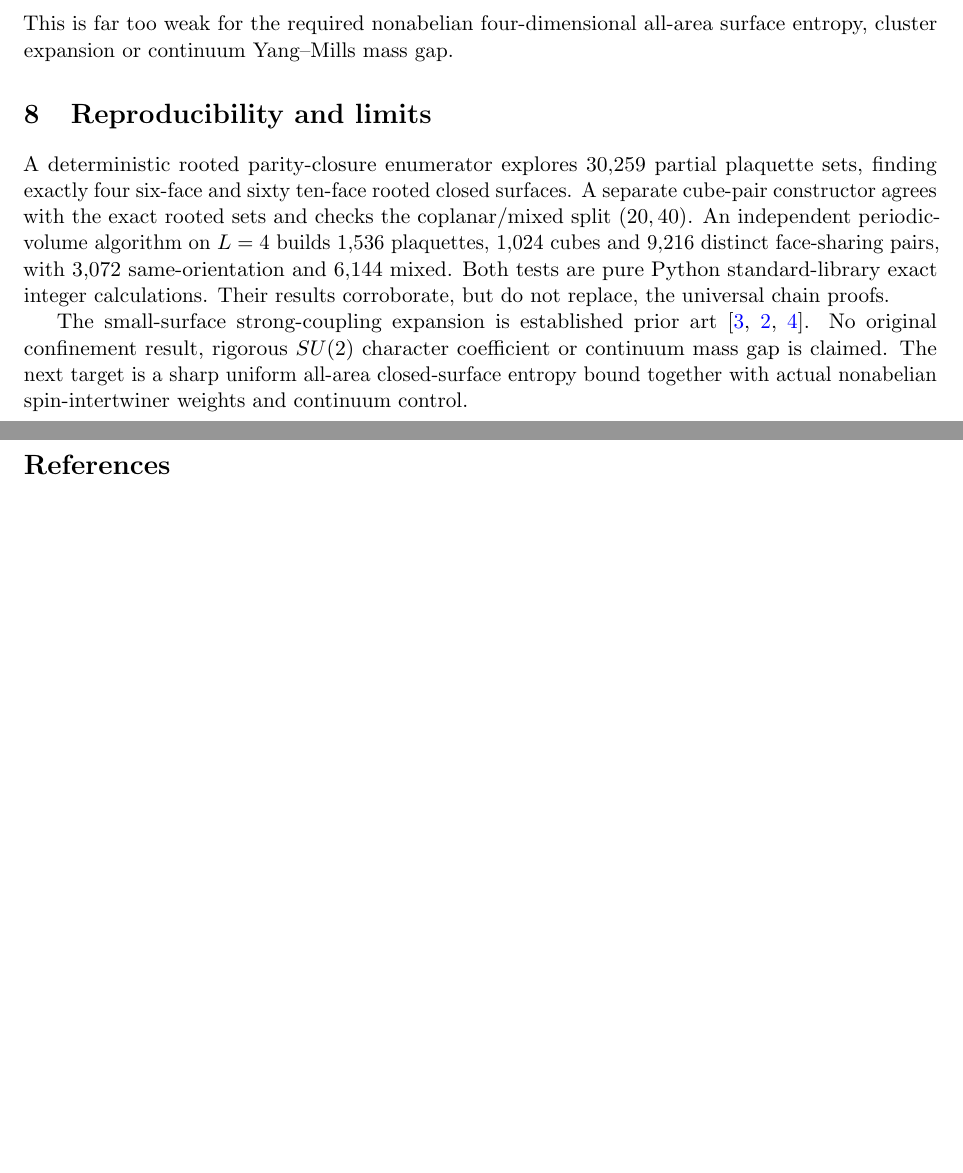
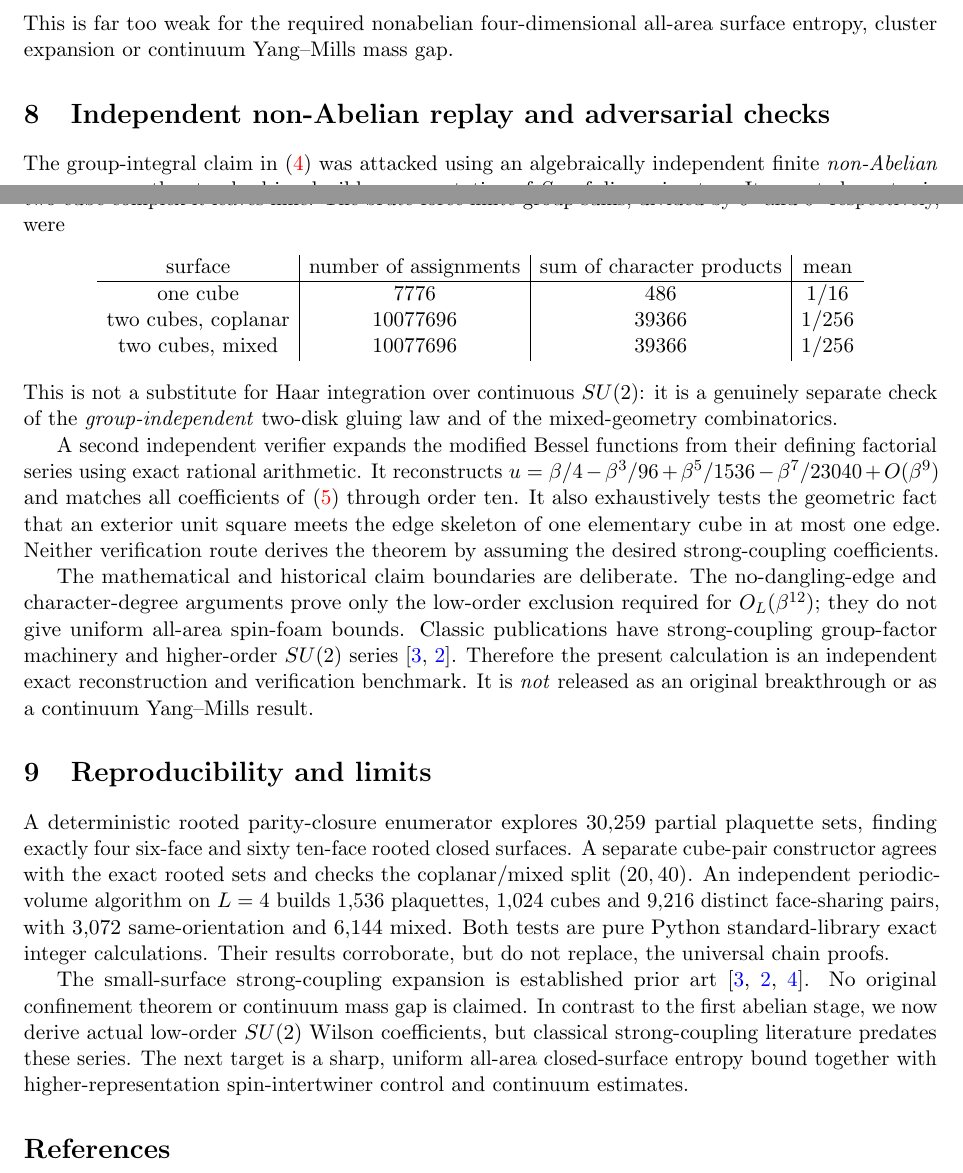
Before and after one commit to tonynewton79-web/PHYSICS2026, a LaTeX paper (problems/PHY-003-Lattice-Gauge-Flux-Surfaces/paper.tex): two parts of pages 6 and 7 of 7, joined at a grey line, cut so that both start at the same text, the shorter picture padded with empty space. Compiled offline with pdfLaTeX.

Commit message:
PHY-003: full SU2 results in abstract and independent finite-group certification section

```diff
--- a/problems/PHY-003-Lattice-Gauge-Flux-Surfaces/paper.tex
+++ b/problems/PHY-003-Lattice-Gauge-Flux-Surfaces/paper.tex
@@ -343,3 +343,7 @@ N_h^{\mathrm{closed,edge\ connected}}(p)
 \]
 This is far too weak for the required nonabelian four-dimensional all-area surface entropy, cluster expansion or continuum Yang--Mills mass gap.
 
+
+\section{Independent non-Abelian replay and adversarial checks}
+The group-integral claim in \eqref{eq:groupweights} was attacked using
+an algebraically independent finite \emph{non-Abelian} gauge group:
@@ -346,7 +355,40 @@ This is far too weak for the required nonabelian four-dimensional all-area surfa
+finite-group sums, divided by $6^5$ and $6^9$ respectively, were
+\[
+\begin{array}{c|c|c|c}
+\text{surface}&\text{number of assignments}&
+\text{sum of character products}&\text{mean}\\ \hline
+\text{one cube}&7776&486&1/16\\
+\text{two cubes, coplanar}&10077696&39366&1/256\\
+\text{two cubes, mixed}&10077696&39366&1/256
+\end{array}
+\]
+This is not a substitute for Haar integration over continuous
+$SU(2)$: it is a genuinely separate check of the \emph{group-independent}
+two-disk gluing law and of the mixed-geometry combinatorics.
+
+A second independent verifier expands the modified Bessel functions
+from their defining factorial series using exact rational arithmetic.
+It reconstructs $u=\beta/4-\beta^3/96+\beta^5/1536
+-\beta^7/23040+O(\beta^9)$ and matches all coefficients of
+\eqref{eq:beta-pressure} through order ten. It also exhaustively tests
+the geometric fact that an exterior unit square meets the edge skeleton
+of one elementary cube in at most one edge. Neither verification route
+derives the theorem by assuming the desired strong-coupling coefficients.
+
+The mathematical and historical claim boundaries are deliberate.
+The no-dangling-edge and character-degree arguments prove only
+the low-order exclusion required for $O_L(\beta^{12})$; they do not
+give uniform all-area spin-foam bounds. Classic publications have
+strong-coupling group-factor machinery and higher-order $SU(2)$
+series \cite{drouffe,kogut}. Therefore the present calculation is
+an independent exact reconstruction and verification benchmark.
+It is \emph{not} released as an original breakthrough or as a
+continuum Yang--Mills result.
+
 \section{Reproducibility and limits}
 A deterministic rooted parity-closure enumerator explores \(30{,}259\) partial plaquette sets, finding exactly four six-face and sixty ten-face rooted closed surfaces. A separate cube-pair constructor agrees with the exact rooted sets and checks the coplanar/mixed split \((20,40)\). An independent periodic-volume algorithm on \(L=4\) builds \(1{,}536\) plaquettes, \(1{,}024\) cubes and \(9{,}216\) distinct face-sharing pairs, with \(3{,}072\) same-orientation and \(6{,}144\) mixed. Both tests are pure Python standard-library exact integer calculations. Their results corroborate, but do not replace, the universal chain proofs.
 
-The small-surface strong-coupling expansion is established prior art \cite{drouffe,kogut,forsstrom}. No original confinement result, rigorous \(SU(2)\) character coefficient or continuum mass gap is claimed. The next target is a sharp uniform all-area closed-surface entropy bound together with actual nonabelian spin-intertwiner weights and continuum control.
+The small-surface strong-coupling expansion is established prior art \cite{drouffe,kogut,forsstrom}. No original confinement theorem or continuum mass gap is claimed. In contrast to the first abelian stage, we now derive actual low-order \(SU(2)\) Wilson coefficients, but classical strong-coupling literature predates these series. The next target is a sharp, uniform all-area closed-surface entropy bound together with higher-representation spin-intertwiner control and continuum estimates.
 
 \begin{thebibliography}{9}
 \bibitem{wegner} F. J. Wegner, \emph{Duality in generalized Ising models and phase transitions without local order parameters}, J. Math. Phys. \textbf{12}, 2259--2272 (1971). \url{https://doi.org/10.1063/1.1665530}.
```
Also changed, not shown: problems/PHY-003-Lattice-Gauge-Flux-Surfaces/paper.tex (7 more changed lines).
